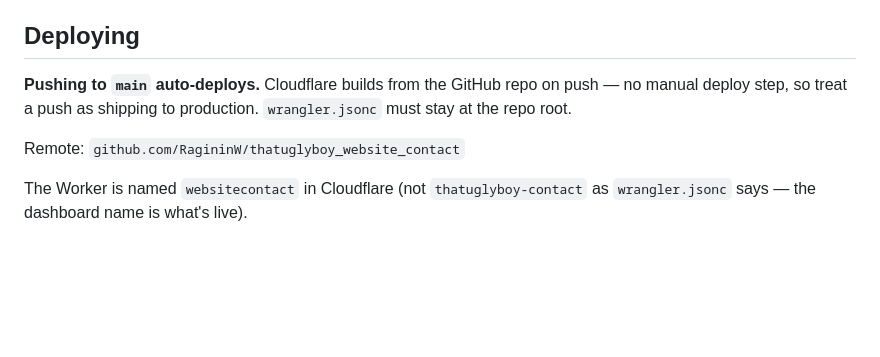
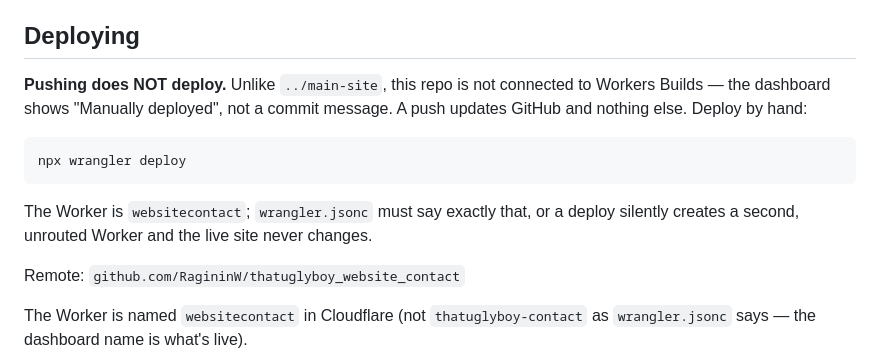
Before and after one commit to RagininW/thatuglyboy_website_contact, a Markdown page: CLAUDE.md, the part around the change. GitHub-like rendering; blank space fills up the shorter version.

Commit message:
Correct the deploy docs: pushing here does not deploy
CLAUDE.md claimed pushing to main auto-deploys. It does not — that is true of
../main-site, not this repo. A push here landed on GitHub and the live site
kept serving the old code, which looked like a code bug.

Co-Authored-By: Claude Opus 5 <noreply@anthropic.com>

````diff
--- a/CLAUDE.md
+++ b/CLAUDE.md
@@ -5,9 +5,17 @@ Single static page listing contact channels. Cloudflare Worker
 
 ## Deploying
 
-**Pushing to `main` auto-deploys.** Cloudflare builds from the GitHub repo on
-push — no manual deploy step, so treat a push as shipping to production.
-`wrangler.jsonc` must stay at the repo root.
+**Pushing does NOT deploy.** Unlike `../main-site`, this repo is not connected
+to Workers Builds — the dashboard shows "Manually deployed", not a commit
+message. A push updates GitHub and nothing else. Deploy by hand:
+
+```bash
+npx wrangler deploy
+```
+
+The Worker is `websitecontact`; `wrangler.jsonc` must say exactly that, or a
+deploy silently creates a second, unrouted Worker and the live site never
+changes.
 
 Remote: `github.com/RagininW/thatuglyboy_website_contact`
 
````
